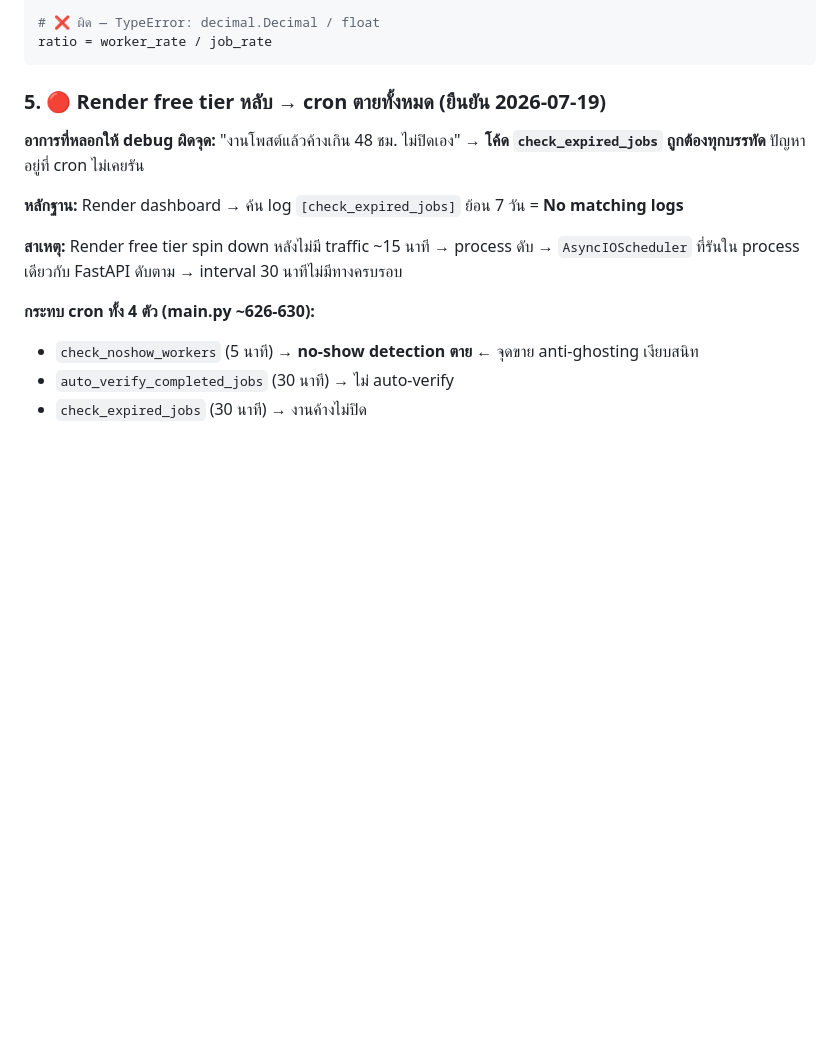
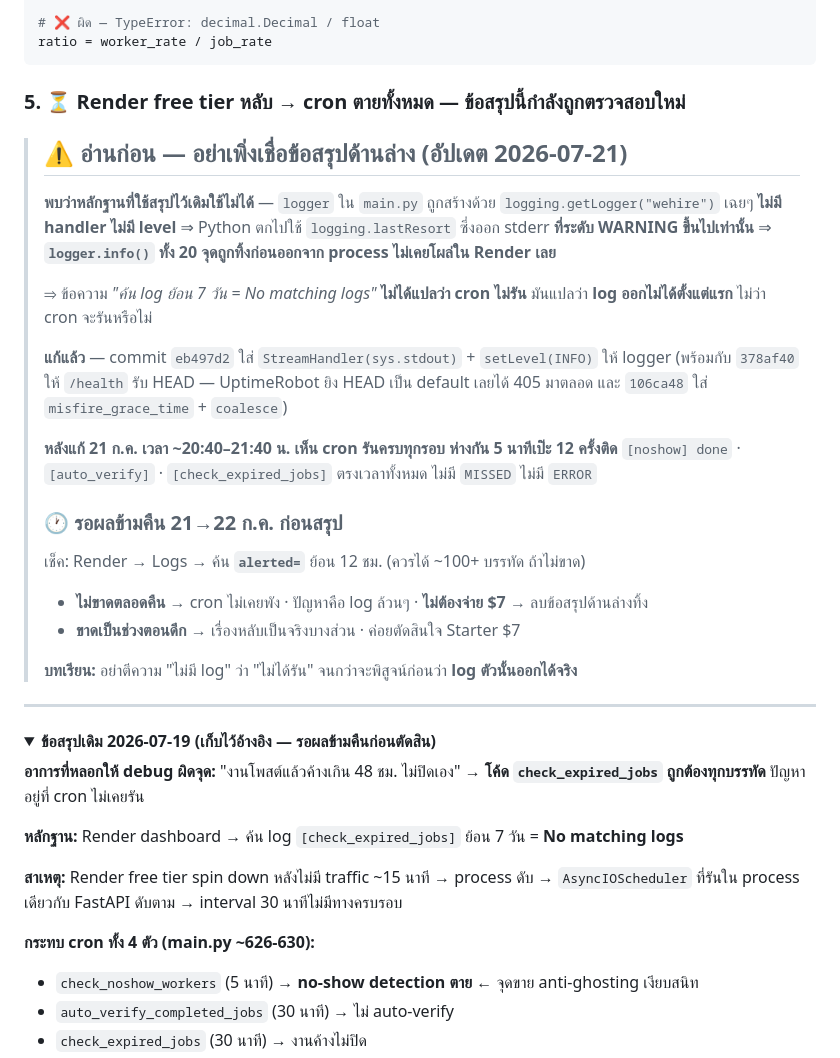
Before and after one commit to nutthaphat-vdev/We-re-Hire, a Markdown page: CLAUDE.md, the part around one of its changes. Drawn GitHub-style; folded sections open; blank space fills up the shorter version.

Commit message:
docs: flag the cron diagnosis as under review, pending overnight check
the 2026-07-19 conclusion rested on absent logs, but logger had no handler so those lines could never have appeared regardless of whether cron ran. kept the old text collapsed for reference instead of deleting it, and recorded what to check tomorrow before rewriting.

````diff
--- a/CLAUDE.md
+++ b/CLAUDE.md
@@ -107,7 +107,36 @@ ratio = float(worker_rate) / float(job_rate)
 ratio = worker_rate / job_rate
 ```
 
-### 5. 🔴 Render free tier หลับ → cron ตายทั้งหมด (ยืนยัน 2026-07-19)
+### 5. ⏳ Render free tier หลับ → cron ตายทั้งหมด — **ข้อสรุปนี้กำลังถูกตรวจสอบใหม่**
+
+> ## ⚠️ อ่านก่อน — อย่าเพิ่งเชื่อข้อสรุปด้านล่าง (อัปเดต 2026-07-21)
+>
+> **พบว่าหลักฐานที่ใช้สรุปไว้เดิมใช้ไม่ได้** — `logger` ใน `main.py` ถูกสร้างด้วย
+> `logging.getLogger("wehire")` เฉยๆ **ไม่มี handler ไม่มี level** ⇒ Python ตกไปใช้
+> `logging.lastResort` ซึ่งออก stderr **ที่ระดับ WARNING ขึ้นไปเท่านั้น**
+> ⇒ **`logger.info()` ทั้ง 20 จุดถูกทิ้งก่อนออกจาก process ไม่เคยโผล่ใน Render เลย**
+>
+> ⇒ ข้อความ *"ค้น log ย้อน 7 วัน = No matching logs"* **ไม่ได้แปลว่า cron ไม่รัน**
+> มันแปลว่า **log ออกไม่ได้ตั้งแต่แรก** ไม่ว่า cron จะรันหรือไม่
+>
+> **แก้แล้ว** — commit `eb497d2` ใส่ `StreamHandler(sys.stdout)` + `setLevel(INFO)` ให้ logger
+> (พร้อมกับ `378af40` ให้ `/health` รับ HEAD — UptimeRobot ยิง HEAD เป็น default เลยได้ 405 มาตลอด
+> และ `106ca48` ใส่ `misfire_grace_time` + `coalesce`)
+>
+> **หลังแก้ 21 ก.ค. เวลา ~20:40–21:40 น. เห็น cron รันครบทุกรอบ ห่างกัน 5 นาทีเป๊ะ 12 ครั้งติด**
+> `[noshow] done` · `[auto_verify]` · `[check_expired_jobs]` ตรงเวลาทั้งหมด ไม่มี `MISSED` ไม่มี `ERROR`
+>
+> ### 🕐 รอผลข้ามคืน 21→22 ก.ค. ก่อนสรุป
+> เช็ค: Render → Logs → ค้น **`alerted=`** ย้อน 12 ชม. (ควรได้ ~100+ บรรทัด ถ้าไม่ขาด)
+> - **ไม่ขาดตลอดคืน** → cron ไม่เคยพัง · ปัญหาคือ log ล้วนๆ · **ไม่ต้องจ่าย $7** → ลบข้อสรุปด้านล่างทิ้ง
+> - **ขาดเป็นช่วงตอนดึก** → เรื่องหลับเป็นจริงบางส่วน · ค่อยตัดสินใจ Starter $7
+>
+> **บทเรียน:** อย่าตีความ "ไม่มี log" ว่า "ไม่ได้รัน" จนกว่าจะพิสูจน์ก่อนว่า **log ตัวนั้นออกได้จริง**
+
+---
+
+<details>
+<summary><b>ข้อสรุปเดิม 2026-07-19 (เก็บไว้อ้างอิง — รอผลข้ามคืนก่อนตัดสิน)</b></summary>
 
 **อาการที่หลอกให้ debug ผิดจุด:** "งานโพสต์แล้วค้างเกิน 48 ชม. ไม่ปิดเอง" → **โค้ด `check_expired_jobs` ถูกต้องทุกบรรทัด** ปัญหาอยู่ที่ cron ไม่เคยรัน
 
````
Also changed, not shown: other parts of CLAUDE.md (+2 -0 lines).
